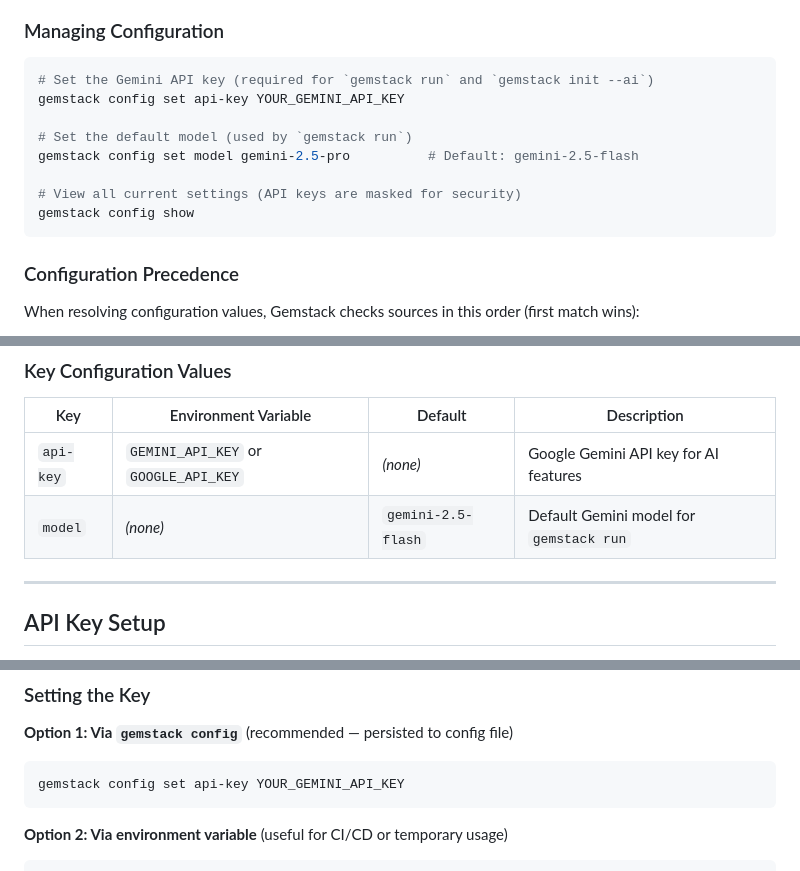
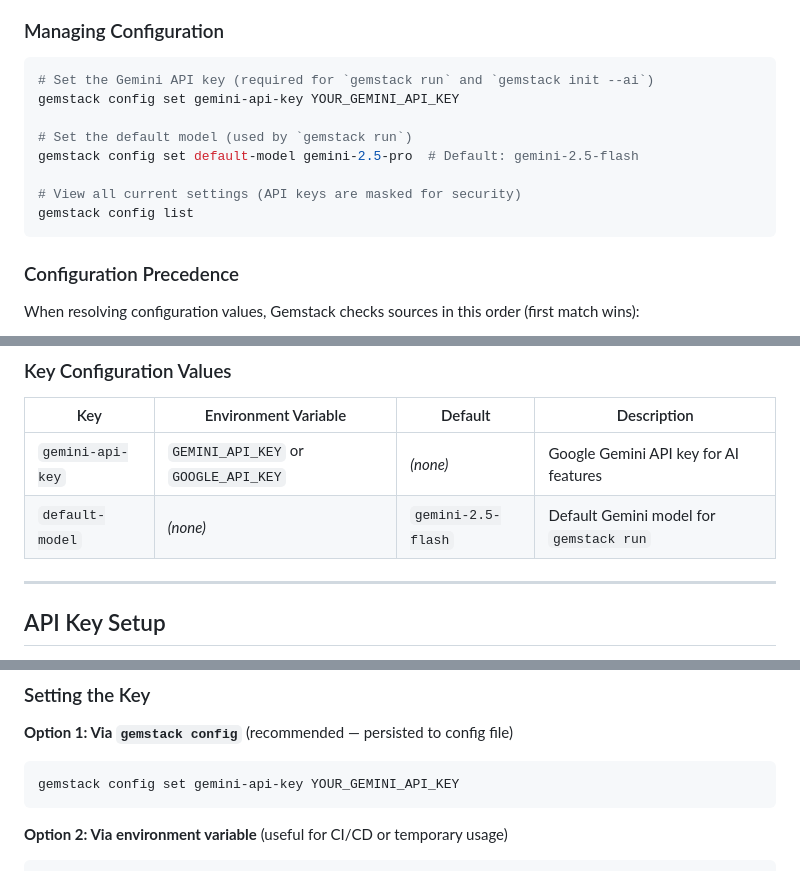
Before and after one commit to arvarik/gemstack, a Markdown page: docs/configuration-and-integrations.md, 3 parts joined by grey strips. Drawn GitHub-style.

````diff
--- a/docs/configuration-and-integrations.md
+++ b/docs/configuration-and-integrations.md
@@ -20,13 +20,13 @@ Gemstack uses [platformdirs](https://pypi.org/project/platformdirs/) for cross-p
 
 ```bash
 # Set the Gemini API key (required for `gemstack run` and `gemstack init --ai`)
-gemstack config set api-key YOUR_GEMINI_API_KEY
+gemstack config set gemini-api-key YOUR_GEMINI_API_KEY
 
 # Set the default model (used by `gemstack run`)
-gemstack config set model gemini-2.5-pro          # Default: gemini-2.5-flash
+gemstack config set default-model gemini-2.5-pro  # Default: gemini-2.5-flash
 
 # View all current settings (API keys are masked for security)
-gemstack config show
+gemstack config list
 ```
 
 ### Configuration Precedence
@@ -42,8 +42,8 @@ When resolving configuration values, Gemstack checks sources in this order (firs
 
 | Key | Environment Variable | Default | Description |
 |-----|---------------------|---------|-------------|
-| `api-key` | `GEMINI_API_KEY` or `GOOGLE_API_KEY` | *(none)* | Google Gemini API key for AI features |
-| `model` | *(none)* | `gemini-2.5-flash` | Default Gemini model for `gemstack run` |
+| `gemini-api-key` | `GEMINI_API_KEY` or `GOOGLE_API_KEY` | *(none)* | Google Gemini API key for AI features |
+| `default-model` | *(none)* | `gemini-2.5-flash` | Default Gemini model for `gemstack run` |
 
 ---
 
@@ -64,7 +64,7 @@ The Gemini API key is required for two features:
 **Option 1: Via `gemstack config`** (recommended — persisted to config file)
 
 ```bash
-gemstack config set api-key YOUR_GEMINI_API_KEY
+gemstack config set gemini-api-key YOUR_GEMINI_API_KEY
 ```
 
 **Option 2: Via environment variable** (useful for CI/CD or temporary usage)
````
Also changed, not shown: other parts of docs/configuration-and-integrations.md (+1 -1 lines), docs/cli-reference.md (+5 -4 lines), docs/getting-started.md (+3 -3 lines).
